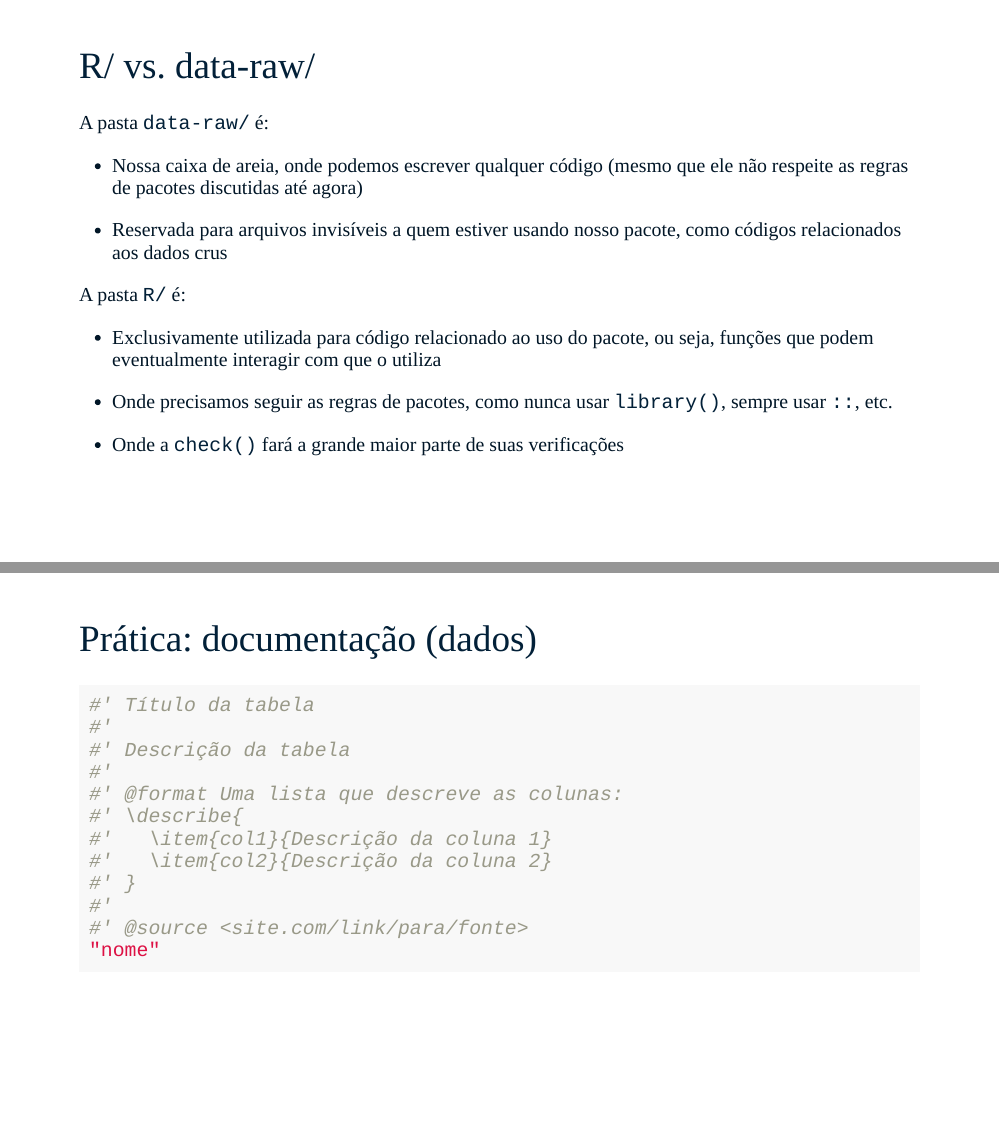
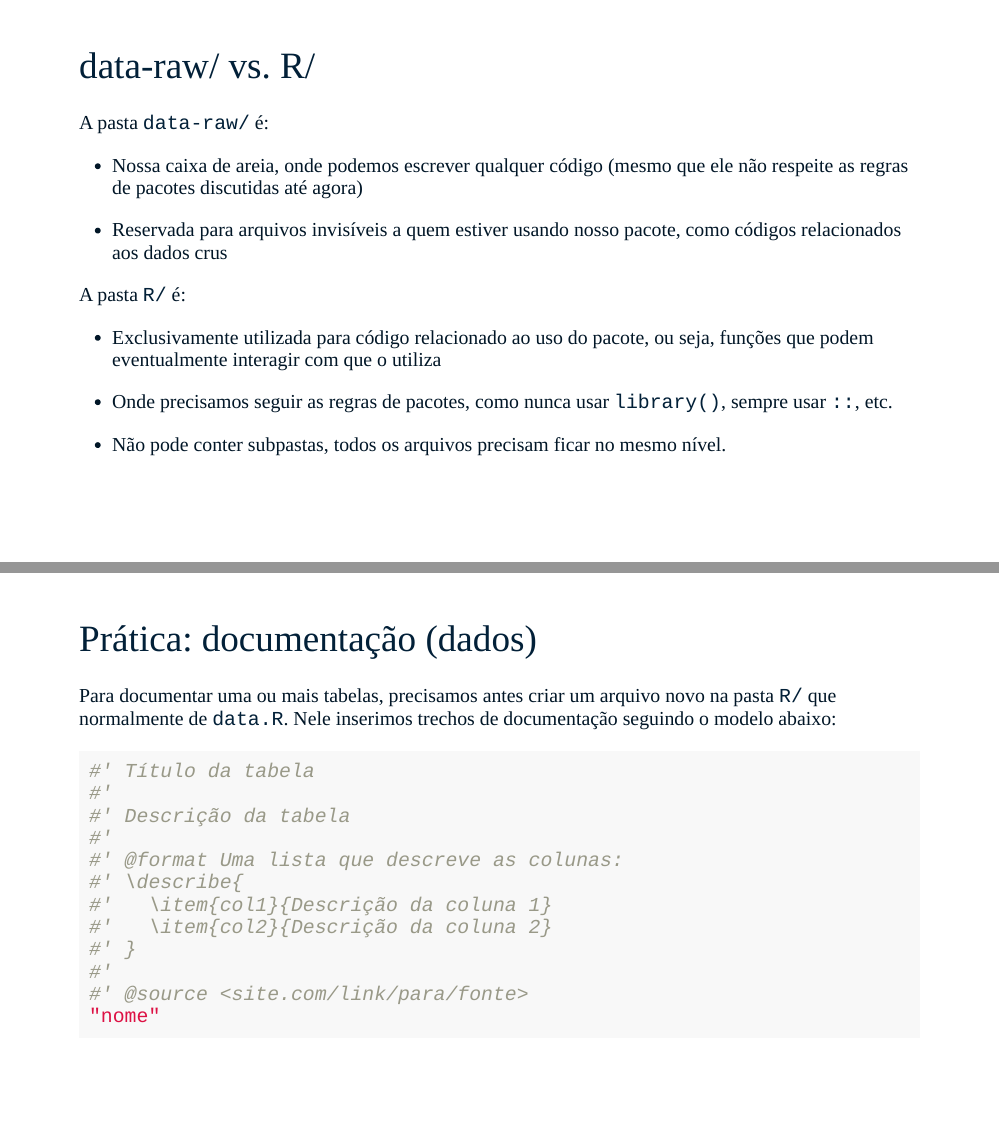
Before and after one commit to curso-r/main-r4ds-3, an R Markdown document (slides/05_pacotes.Rmd): pages 27 and 31 of 35, joined at a grey line. The pictures show the slides in the output file slides/05_pacotes.html that the author committed with the source; the slides are laid out offline by our stand-in for remark.js, each with all of its steps uncovered, in fonts that may differ from those the slides ask for, and without slide numbers, shadows or browser add-ons.

Commit message:
Update 05_pacotes

````diff
--- a/extras.csv
+++ b/extras.csv
@@ -25,3 +25,4 @@ Aula, Tema,              Descrição,
 5,    Pacotes,           Zen do R: capítulo sobre dependências,                   https://curso-r.github.io/zen-do-r/funcoes-deps.html
 5,    Pacotes,           Zen do R: capítulo sobre dados,                          https://curso-r.github.io/zen-do-r/data-data-raw.html
 5,    Pacotes,           R Packages (2e),                                         https://r-pkgs.org/
+5,    Pacotes,           Choose a License,                                        https://choosealicense.com/licenses/
--- a/slides/05_pacotes.Rmd
+++ b/slides/05_pacotes.Rmd
@@ -479,7 +479,7 @@ encontrar_pior_ano_time <- function(time) {
 ```
 
 ---
-# R/ vs. data-raw/
+# data-raw/ vs. R/
 
 A pasta `data-raw/` é:
 
@@ -497,7 +497,7 @@ funções que podem eventualmente interagir com que o utiliza
 - Onde precisamos seguir as regras de pacotes, como nunca usar `library()`,
 sempre usar `::`, etc.
 
-- Onde a `check()` fará a grande maior parte de suas verificações
+- Não pode conter subpastas, todos os arquivos precisam ficar no mesmo nível.
 
 ---
 # Documentação
@@ -563,6 +563,10 @@ fun <- function(a, b) {
 
 ---
 # Prática: documentação (dados)
+
+Para documentar uma ou mais tabelas, precisamos antes criar um arquivo novo na
+pasta `R/` que normalmente de `data.R`. Nele inserimos trechos de documentação
+seguindo o modelo abaixo:
 
 ```{r, eval = FALSE}
 #' Título da tabela
````
Also changed, not shown: slides/05_pacotes.html, slides/05_pacotes.Rmd (4 more changed lines).
